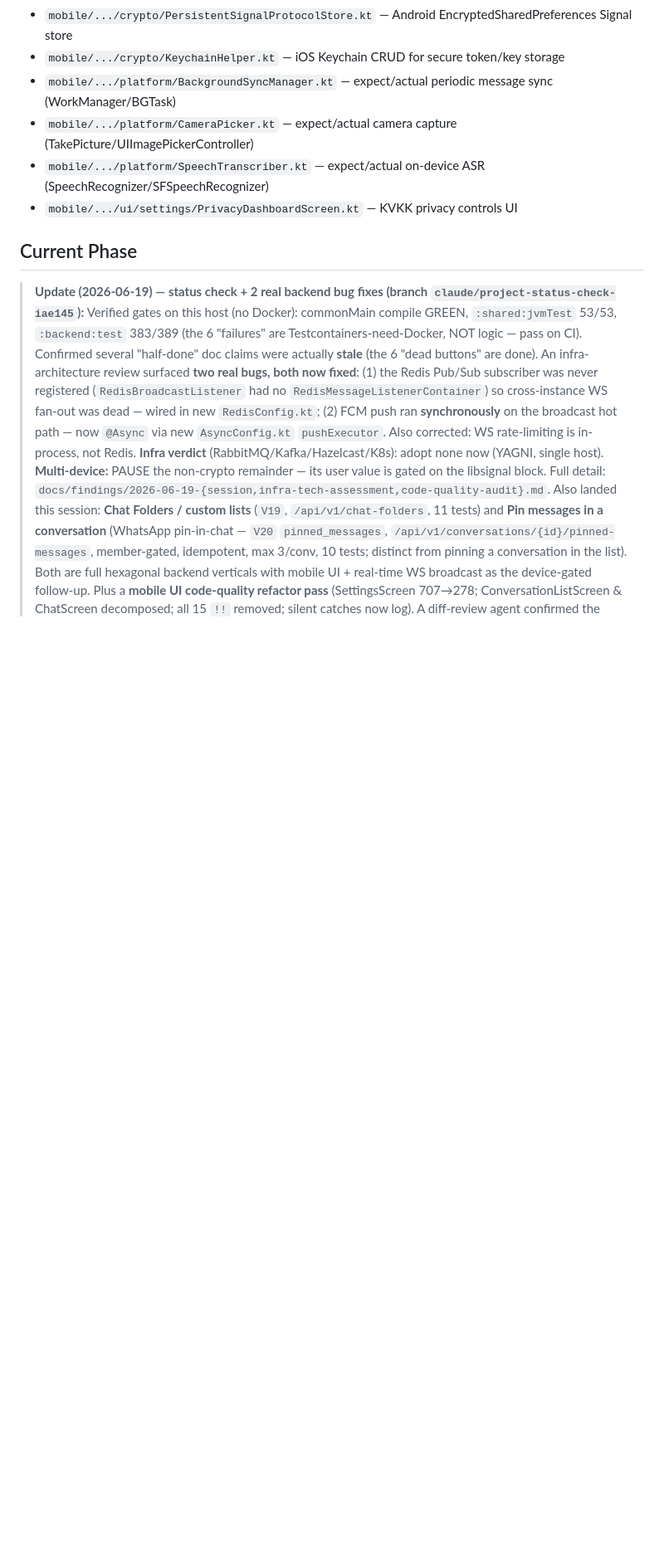
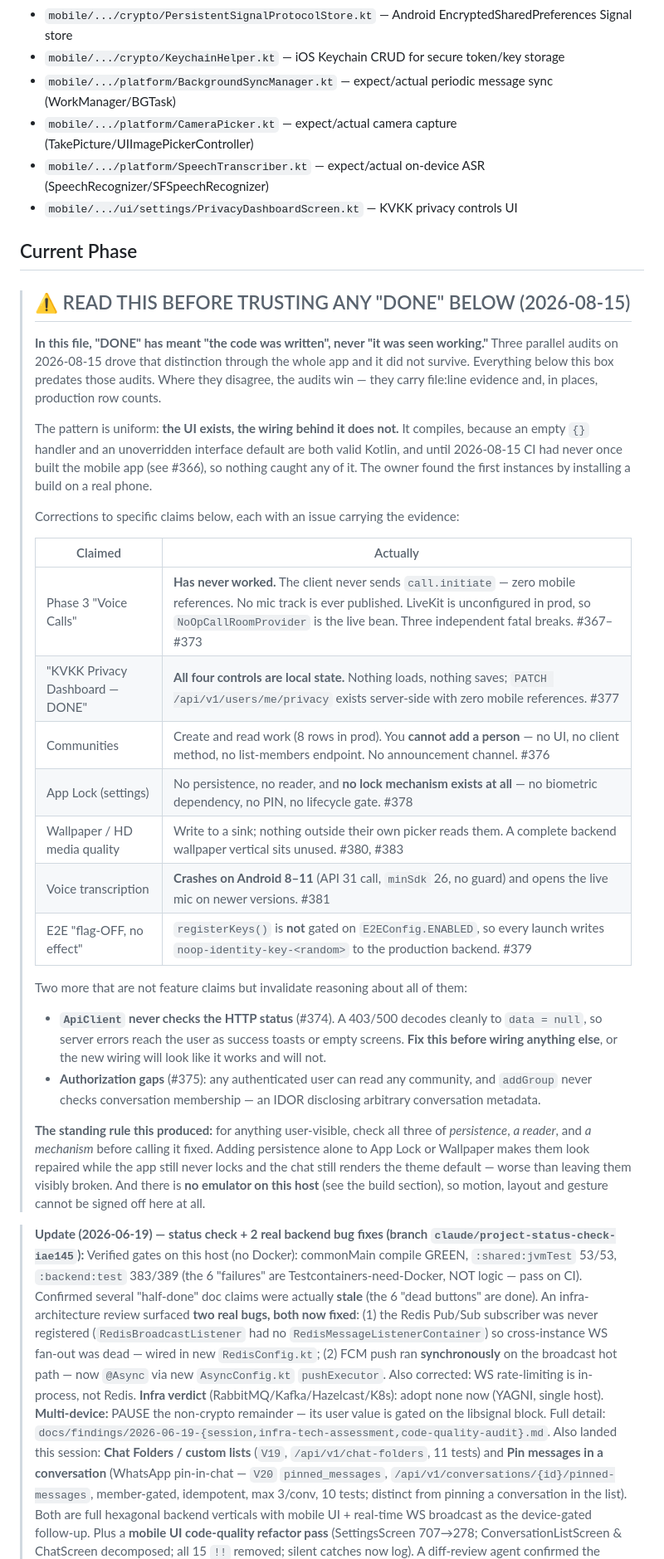
Before and after one commit to ahmetabdullahgultekin/Muhabbet, a Markdown page: CLAUDE.md, the part around one of its changes. Shown at 83% size. GitHub-like rendering; blank space fills up the shorter version.

```diff
--- a/CLAUDE.md
+++ b/CLAUDE.md
@@ -250,6 +250,43 @@ Uses `kotlinx.serialization` for JSON — same serialization on both sides.
 
 ## Current Phase
 
+> ## ⚠️ READ THIS BEFORE TRUSTING ANY "DONE" BELOW (2026-08-15)
+>
+> **In this file, "DONE" has meant "the code was written", never "it was seen working."** Three
+> parallel audits on 2026-08-15 drove that distinction through the whole app and it did not survive.
+> Everything below this box predates those audits. Where they disagree, the audits win — they carry
+> file:line evidence and, in places, production row counts.
+>
+> The pattern is uniform: **the UI exists, the wiring behind it does not.** It compiles, because an
+> empty `{}` handler and an unoverridden interface default are both valid Kotlin, and until
+> 2026-08-15 CI had never once built the mobile app (see #366), so nothing caught any of it. The
+> owner found the first instances by installing a build on a real phone.
+>
+> Corrections to specific claims below, each with an issue carrying the evidence:
+>
+> | Claimed | Actually |
+> |---|---|
+> | Phase 3 "Voice Calls" | **Has never worked.** The client never sends `call.initiate` — zero mobile references. No mic track is ever published. LiveKit is unconfigured in prod, so `NoOpCallRoomProvider` is the live bean. Three independent fatal breaks. #367–#373 |
+> | "KVKK Privacy Dashboard — DONE" | **All four controls are local state.** Nothing loads, nothing saves; `PATCH /api/v1/users/me/privacy` exists server-side with zero mobile references. #377 |
+> | Communities | Create and read work (8 rows in prod). You **cannot add a person** — no UI, no client method, no list-members endpoint. No announcement channel. #376 |
+> | App Lock (settings) | No persistence, no reader, and **no lock mechanism exists at all** — no biometric dependency, no PIN, no lifecycle gate. #378 |
+> | Wallpaper / HD media quality | Write to a sink; nothing outside their own picker reads them. A complete backend wallpaper vertical sits unused. #380, #383 |
+> | Voice transcription | **Crashes on Android 8–11** (API 31 call, `minSdk` 26, no guard) and opens the live mic on newer versions. #381 |
+> | E2E "flag-OFF, no effect" | `registerKeys()` is **not** gated on `E2EConfig.ENABLED`, so every launch writes `noop-identity-key-<random>` to the production backend. #379 |
+>
+> Two more that are not feature claims but invalidate reasoning about all of them:
+> - **`ApiClient` never checks the HTTP status** (#374). A 403/500 decodes cleanly to `data = null`,
+>   so server errors reach the user as success toasts or empty screens. **Fix this before wiring
+>   anything else**, or the new wiring will look like it works and will not.
+> - **Authorization gaps** (#375): any authenticated user can read any community, and `addGroup`
+>   never checks conversation membership — an IDOR disclosing arbitrary conversation metadata.
+>
+> **The standing rule this produced:** for anything user-visible, check all three of *persistence*,
+> *a reader*, and *a mechanism* before calling it fixed. Adding persistence alone to App Lock or
+> Wallpaper makes them look repaired while the app still never locks and the chat still renders the
+> theme default — worse than leaving them visibly broken. And there is **no emulator on this host**
+> (see the build section), so motion, layout and gesture cannot be signed off here at all.
+
 > **Update (2026-06-19) — status check + 2 real backend bug fixes (branch `claude/project-status-check-iae145`):**
 > Verified gates on this host (no Docker): commonMain compile GREEN, `:shared:jvmTest` 53/53,
 > `:backend:test` 383/389 (the 6 "failures" are Testcontainers-need-Docker, NOT logic — pass on CI).
```
Also changed, not shown: other parts of CLAUDE.md (+39 -10 lines).
